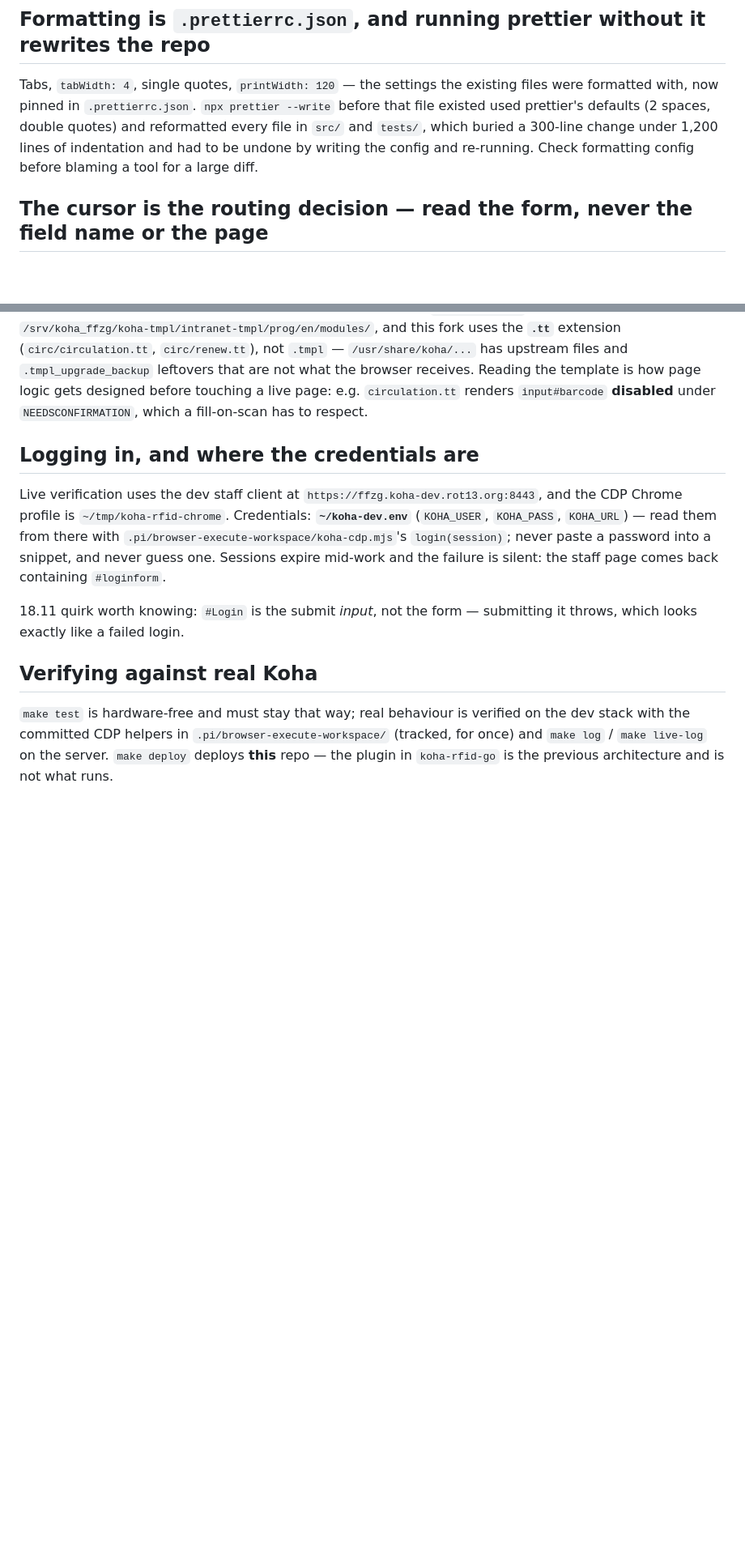
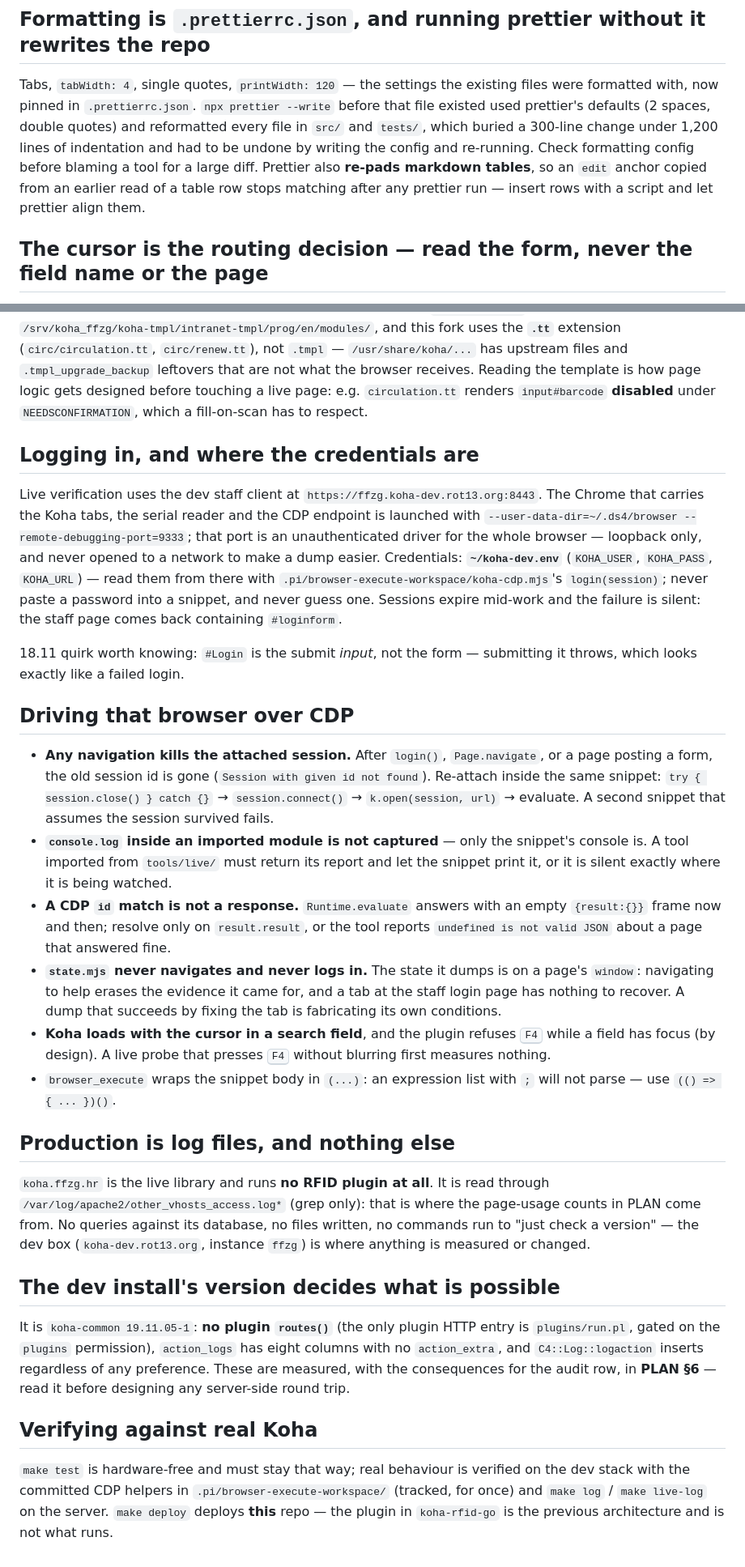
Before and after one commit to dpavlin/koha-rfid-3m810-js, a Markdown page: AGENTS.md, 2 parts joined by grey strips. Shown at 81% size. Drawn GitHub-style; blank space fills up the shorter version.

Commit message:
AGENTS.md: what it takes to drive the live browser, and what 19.11 forbids
Current state, no war stories. The Chrome that matters is --user-data-dir=~/.ds4/browser with
--remote-debugging-port=9333 (the old ~/tmp/koha-rfid-chrome profile is deleted; it was 118 MB
of nothing), and the port is an unauthenticated driver for the whole browser, so that fact comes
with the caveat attached rather than three files away.

Five CDP facts that decide whether a live check works: any navigation invalidates the attached
session and re-attaching has to happen in the same snippet; console.log inside an imported
module is not captured, so a tool must return its report; a matching `id` is not a response and
resolving on an empty {result:{}} reads as "undefined is not valid JSON"; state.mjs never
navigates and never logs in because the state it reads is on the page's window; Koha loads with
the cursor in a search field and F4 is refused there, so a probe that blurs nothing measures
nothing. Plus the wrapper's `(...)` habit: `;` needs an IIFE.

Two boundaries written down where an agent will hit them: koha.ffzg.hr is read through
other_vhosts_access.log and nothing else — no DB queries, no "just check a version", the dev box
is where things are measured; and the dev install is 19.11.05, which has no plugin routes() at
all, so any server-side round trip starts by reading PLAN §6 instead of inventing one.

Two code seams that swallow config silently: client keys are whitelisted in RFID.pm, and `cfg`
must stay declared above note() because the plugin's first log line is written before the
dormancy checks. And prettier re-pads markdown tables, which breaks edit anchors copied from an
earlier read — insert rows with a script and let prettier align them.

```diff
--- a/AGENTS.md
+++ b/AGENTS.md
@@ -30,7 +30,9 @@ formatted with, now pinned in `.prettierrc.json`. `npx prettier --write` before
 existed used prettier's defaults (2 spaces, double quotes) and reformatted every file in
 `src/` and `tests/`, which buried a 300-line change under 1,200 lines of indentation and had
 to be undone by writing the config and re-running. Check formatting config before blaming a
-tool for a large diff.
+tool for a large diff. Prettier also **re-pads markdown tables**, so an `edit` anchor copied
+from an earlier read of a table row stops matching after any prettier run — insert rows with a
+script and let prettier align them.
 
 ## The cursor is the routing decision — read the form, never the field name or the page
 
@@ -90,15 +102,55 @@ under `NEEDSCONFIRMATION`, which a fill-on-scan has to respect.
 
 ## Logging in, and where the credentials are
 
-Live verification uses the dev staff client at `https://ffzg.koha-dev.rot13.org:8443`,
-and the CDP Chrome profile is `~/tmp/koha-rfid-chrome`. Credentials: **`~/koha-dev.env`**
+Live verification uses the dev staff client at `https://ffzg.koha-dev.rot13.org:8443`. The
+Chrome that carries the Koha tabs, the serial reader and the CDP endpoint is launched with
+`--user-data-dir=~/.ds4/browser --remote-debugging-port=9333`; that port is an unauthenticated
+driver for the whole browser — loopback only, and never opened to a network to make a dump
+easier. Credentials: **`~/koha-dev.env`**
 (`KOHA_USER`, `KOHA_PASS`, `KOHA_URL`) — read them from there with
 `.pi/browser-execute-workspace/koha-cdp.mjs`'s `login(session)`; never paste a password
 into a snippet, and never guess one. Sessions expire mid-work and the failure is
 silent: the staff page comes back containing `#loginform`.
 
-18.11 quirk worth knowing: `#Login` is the submit *input*, not the form — submitting it
+18.11 quirk worth knowing: `#Login` is the submit _input_, not the form — submitting it
 throws, which looks exactly like a failed login.
+
+## Driving that browser over CDP
+
+- **Any navigation kills the attached session.** After `login()`, `Page.navigate`, or a page
+  posting a form, the old session id is gone (`Session with given id not found`). Re-attach
+  inside the same snippet: `try { session.close() } catch {}` → `session.connect()` →
+  `k.open(session, url)` → evaluate. A second snippet that assumes the session survived fails.
+- **`console.log` inside an imported module is not captured** — only the snippet's console is.
+  A tool imported from `tools/live/` must return its report and let the snippet print it, or it
+  is silent exactly where it is being watched.
+- **A CDP `id` match is not a response.** `Runtime.evaluate` answers with an empty `{result:{}}`
+  frame now and then; resolve only on `result.result`, or the tool reports `undefined is not
+valid JSON` about a page that answered fine.
+- **`state.mjs` never navigates and never logs in.** The state it dumps is on a page's `window`:
+  navigating to help erases the evidence it came for, and a tab at the staff login page has
+  nothing to recover. A dump that succeeds by fixing the tab is fabricating its own conditions.
+- **Koha loads with the cursor in a search field**, and the plugin refuses <kbd>F4</kbd> while a
+  field has focus (by design). A live probe that presses <kbd>F4</kbd> without blurring first
+  measures nothing.
+- `browser_execute` wraps the snippet body in `(...)`: an expression list with `;` will not
+  parse — use `(() => { ... })()`.
+
+## Production is log files, and nothing else
+
+`koha.ffzg.hr` is the live library and runs **no RFID plugin at all**. It is read through
+`/var/log/apache2/other_vhosts_access.log*` (grep only): that is where the page-usage counts in
+PLAN come from. No queries against its database, no files written, no commands run to "just
+check a version" — the dev box (`koha-dev.rot13.org`, instance `ffzg`) is where anything is
+measured or changed.
+
+## The dev install's version decides what is possible
+
+It is `koha-common 19.11.05-1`: **no plugin `routes()`** (the only plugin HTTP entry is
+`plugins/run.pl`, gated on the `plugins` permission), `action_logs` has eight columns with no
+`action_extra`, and `C4::Log::logaction` inserts regardless of any preference. These are
+measured, with the consequences for the audit row, in **PLAN §6** — read it before designing
+any server-side round trip.
 
 ## Verifying against real Koha
 
```
Also changed, not shown: other parts of AGENTS.md (+11 -1 lines).
